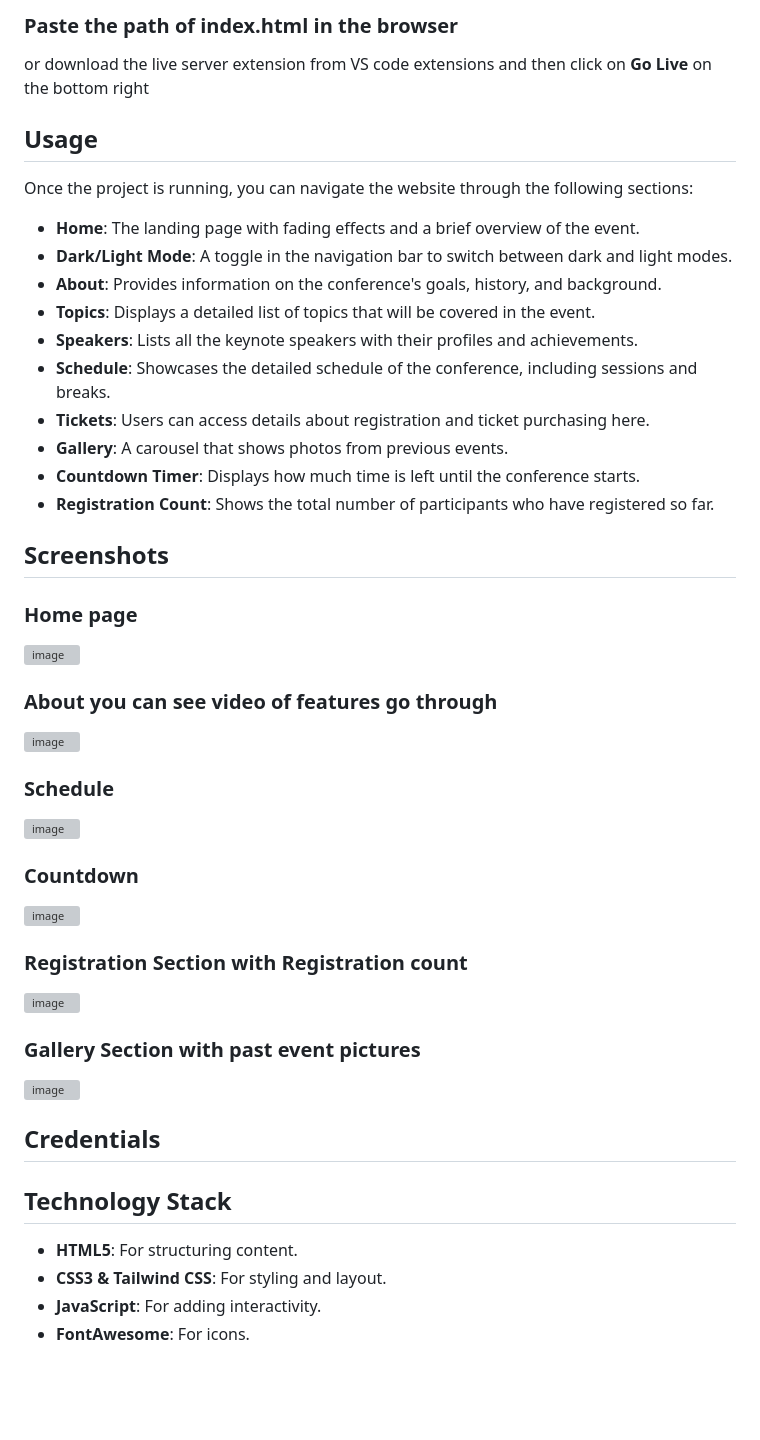
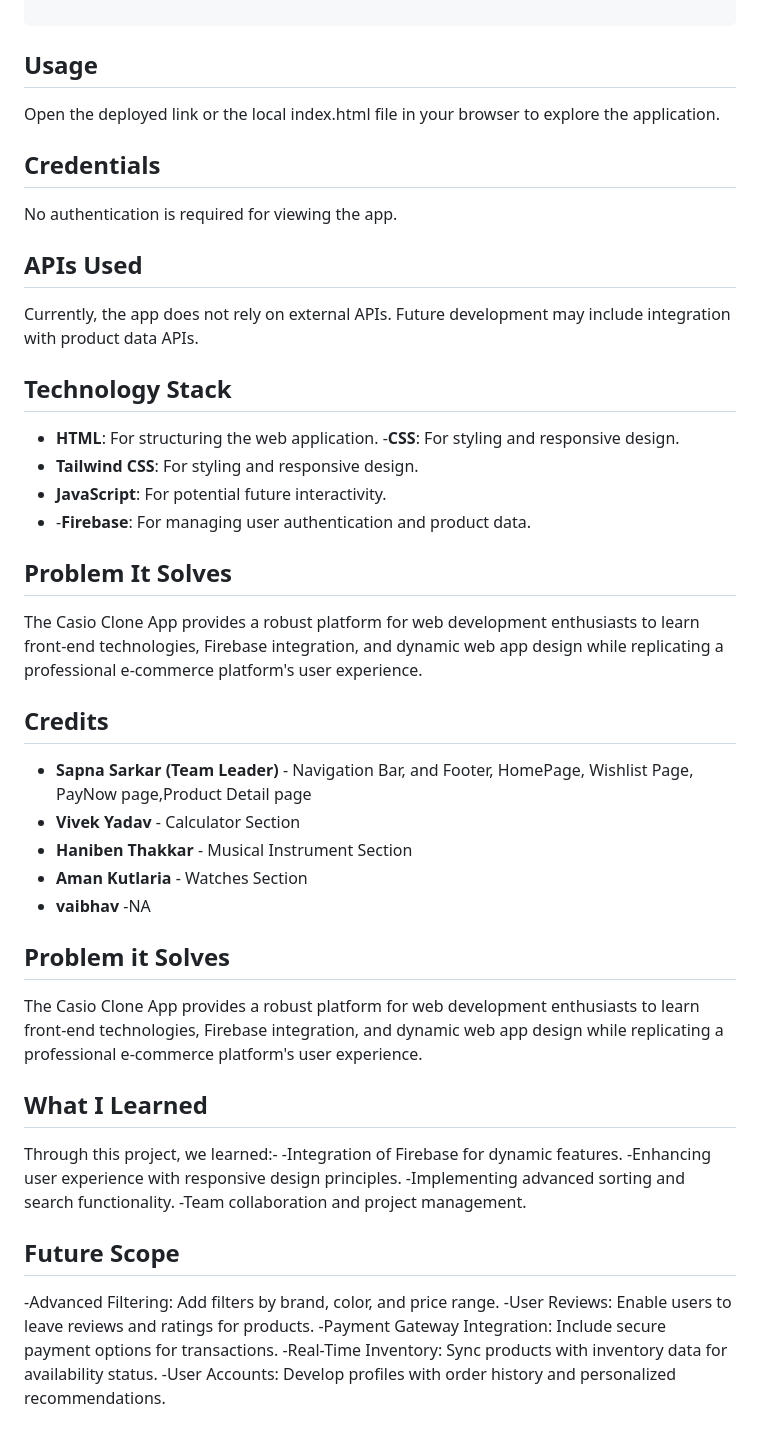
Before and after one commit to sapna008/EcoFutures_010, a Markdown page: README.md, the part around the change printed below. GitHub-like rendering; blank space fills up the shorter version; grey boxes are pictures that could not be loaded.

````diff
--- a/README.md
+++ b/README.md
@@ -61,48 +125,45 @@ cd Sustainable_Coders_013
 
-### Paste the path of index.html in the browser
-or download the live server extension from VS code extensions and then click on **Go Live** on the bottom right
+```
 
 ## Usage
-
-Once the project is running, you can navigate the website through the following sections:
-- **Home**: The landing page with fading effects and a brief overview of the event.
-- **Dark/Light Mode**: A toggle in the navigation bar to switch between dark and light modes.
-- **About**: Provides information on the conference's goals, history, and background.
-- **Topics**: Displays a detailed list of topics that will be covered in the event.
-- **Speakers**: Lists all the keynote speakers with their profiles and achievements.
-- **Schedule**: Showcases the detailed schedule of the conference, including sessions and breaks.
-- **Tickets**: Users can access details about registration and ticket purchasing here.
-- **Gallery**: A carousel that shows photos from previous events.
-- **Countdown Timer**: Displays how much time is left until the conference starts.
-- **Registration Count**: Shows the total number of participants who have registered so far.
-
-## Screenshots
-
-### Home page
-![image](https://github.com/user-attachments/assets/392ff092-c433-4d61-917d-e3a1b71f8487)
-
-### About you can see video of features go through
-![image](https://github.com/user-attachments/assets/295544c9-b583-4bb4-a567-c4c51b63e9e6)
-
-### Schedule
-![image](https://github.com/user-attachments/assets/f1539849-f801-4a29-9fc7-dce74dfc7eb8)
-
-### Countdown
-![image](https://github.com/user-attachments/assets/9fd12f07-71a9-428d-8e9c-2ca204c52f48)
-
-### Registration Section with Registration count
-![image](https://github.com/user-attachments/assets/babef04d-c5e5-4e50-93ae-cfd61e817f2e)
-
-### Gallery Section with past event pictures
-![image](https://github.com/user-attachments/assets/8183ce01-80d9-43ac-8f23-9868bf2f386a)
-
+Open the deployed link or the local index.html file in your browser to explore the application.
 
 ## Credentials
+No authentication is required for viewing the app.
 
+## APIs Used
+Currently, the app does not rely on external APIs. Future development may include integration with product data APIs.
 
 ## Technology Stack
+- **HTML**: For structuring the web application.
+-**CSS**: For styling and responsive design.
+- **Tailwind CSS**: For styling and responsive design.
+- **JavaScript**: For potential future interactivity.
+- -**Firebase**: For managing user authentication and product data.
 
-- **HTML5**: For structuring content.
-- **CSS3 & Tailwind CSS**: For styling and layout.
-- **JavaScript**: For adding interactivity.
-- **FontAwesome**: For icons.
+## Problem It Solves
+The Casio Clone App provides a robust platform for web development enthusiasts to learn front-end technologies, Firebase integration, and dynamic web app design while replicating a professional e-commerce platform's user experience.
+
+## Credits
+- **Sapna Sarkar (Team Leader)** - Navigation Bar, and Footer, HomePage, Wishlist Page, PayNow page,Product Detail page
+- **Vivek Yadav** - Calculator Section
+- **Haniben Thakkar** - Musical Instrument Section
+- **Aman Kutlaria** - Watches Section
+- **vaibhav** -NA
+
+## Problem it Solves
+The Casio Clone App provides a robust platform for web development enthusiasts to learn front-end technologies, Firebase integration, and dynamic web app design while replicating a professional e-commerce platform's user experience.
+
+## What I Learned
+Through this project, we learned:-
+-Integration of Firebase for dynamic features.
+-Enhancing user experience with responsive design principles.
+-Implementing advanced sorting and search functionality.
+-Team collaboration and project management.
+
+## Future Scope
+-Advanced Filtering: Add filters by brand, color, and price range.
+-User Reviews: Enable users to leave reviews and ratings for products.
+-Payment Gateway Integration: Include secure payment options for transactions.
+-Real-Time Inventory: Sync products with inventory data for availability status.
+-User Accounts: Develop profiles with order history and personalized recommendations.
````
Also changed, not shown: other parts of README.md (+114 -50 lines).
